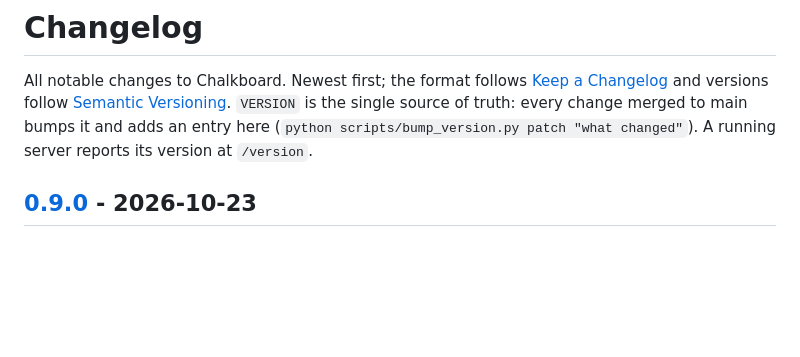
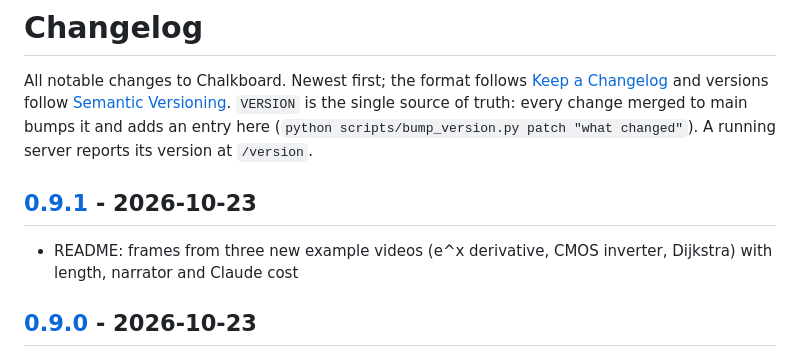
Before and after one commit to nicglazkov/Chalkboard, a Markdown page: CHANGELOG.md, the part around one of its changes. GitHub-like rendering; blank space fills up the shorter version.

```diff
--- a/CHANGELOG.md
+++ b/CHANGELOG.md
@@ -6,6 +6,10 @@ All notable changes to Chalkboard. Newest first; the format follows
 truth: every change merged to main bumps it and adds an entry here
 (`python scripts/bump_version.py patch "what changed"`). A running server
 reports its version at `/version`.
+
+## [0.9.1] - 2026-10-23
+
+- README: frames from three new example videos (e^x derivative, CMOS inverter, Dijkstra) with length, narrator and Claude cost
 
 ## [0.9.0] - 2026-10-23
 
```
Also changed, not shown: other parts of CHANGELOG.md (+1 -0 lines), README.md (+11 -3 lines), docs/readme/frame-cmos.png (added), docs/readme/frame-derivative-v2.png (added), docs/readme/frame-dijkstra.png (added), 1 other file.
